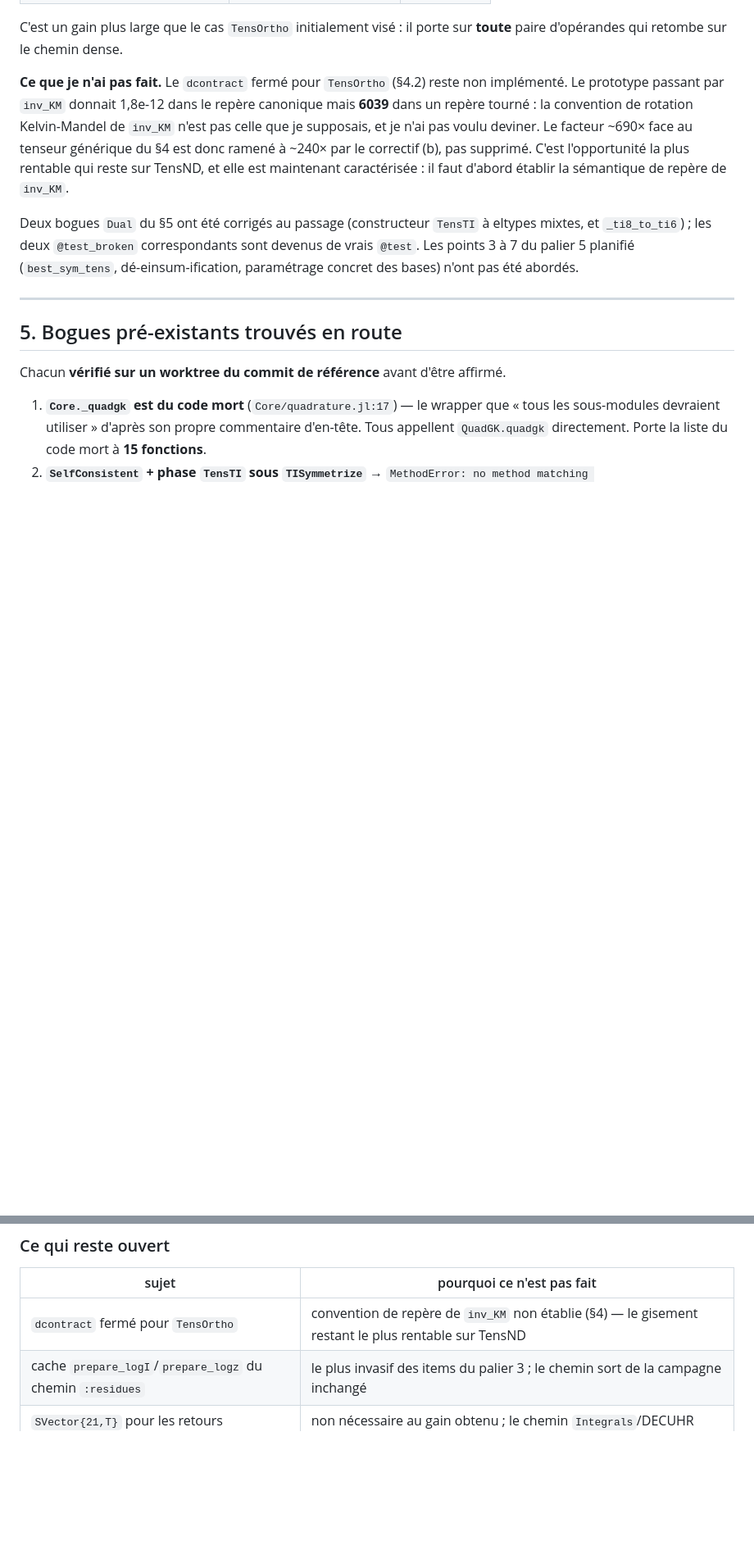
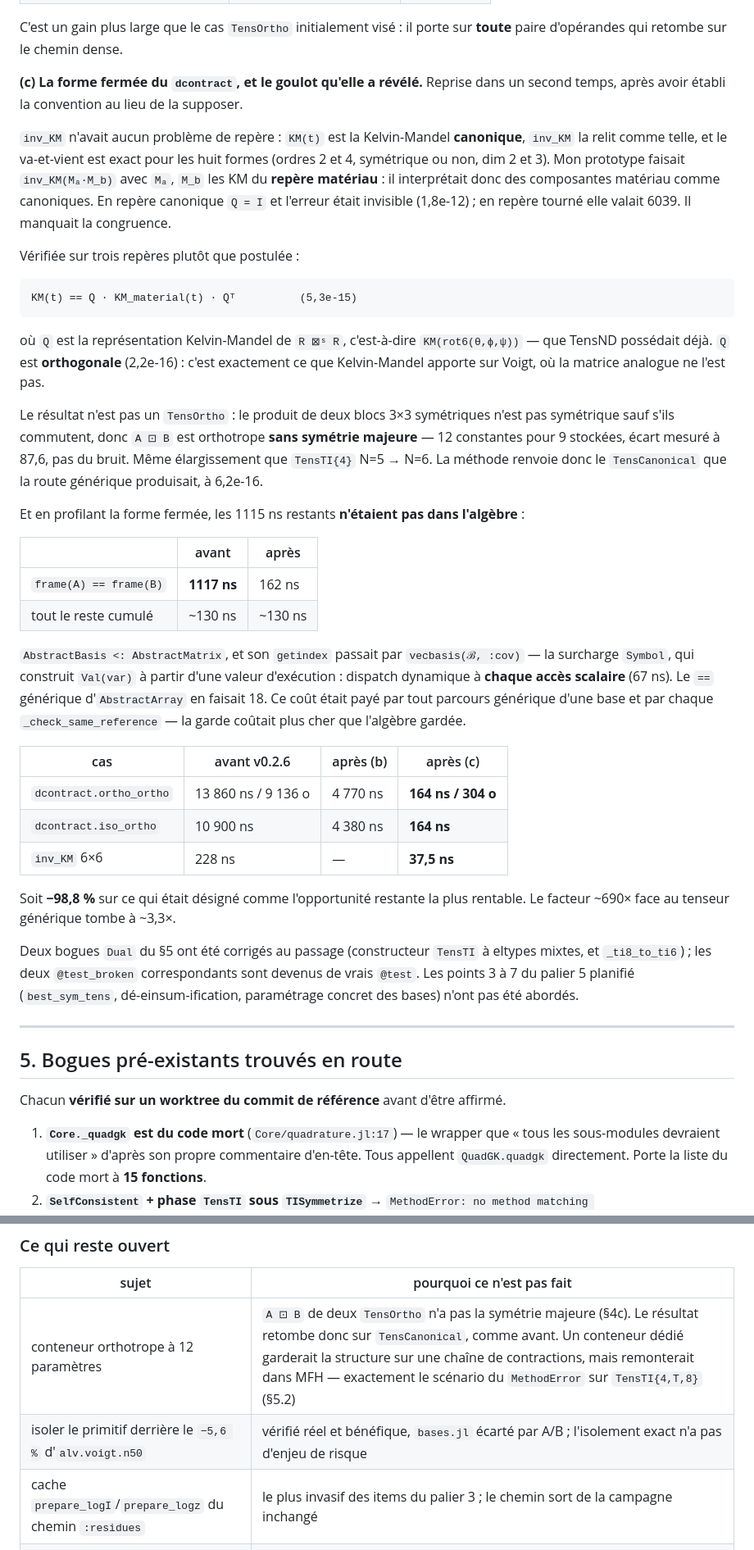
Before and after one commit to MicroPoroChemoMechanics/MeanFieldHom.jl, a Markdown page: scripts/bench/DIAGNOSTIC.md, 2 parts joined by grey strips. Shown at 82% size. GitHub-like rendering; blank space fills up the shorter version.

```diff
--- a/scripts/bench/DIAGNOSTIC.md
+++ b/scripts/bench/DIAGNOSTIC.md
@@ -287,14 +287,57 @@ maintenant canalisé par `Val`.
 C'est un gain plus large que le cas `TensOrtho` initialement visé : il porte
 sur **toute** paire d'opérandes qui retombe sur le chemin dense.
 
-**Ce que je n'ai pas fait.** Le `dcontract` fermé pour `TensOrtho` (§4.2)
-reste non implémenté. Le prototype passant par `inv_KM` donnait 1,8e-12 dans
-le repère canonique mais **6039** dans un repère tourné : la convention de
-rotation Kelvin-Mandel de `inv_KM` n'est pas celle que je supposais, et je
-n'ai pas voulu deviner. Le facteur ~690× face au tenseur générique du §4 est
-donc ramené à ~240× par le correctif (b), pas supprimé. C'est l'opportunité
-la plus rentable qui reste sur TensND, et elle est maintenant caractérisée :
-il faut d'abord établir la sémantique de repère de `inv_KM`.
+**(c) La forme fermée du `dcontract`, et le goulot qu'elle a révélé.**
+Reprise dans un second temps, après avoir établi la convention au lieu de la
+supposer.
+
+`inv_KM` n'avait aucun problème de repère : `KM(t)` est la Kelvin-Mandel
+**canonique**, `inv_KM` la relit comme telle, et le va-et-vient est exact
+pour les huit formes (ordres 2 et 4, symétrique ou non, dim 2 et 3). Mon
+prototype faisait `inv_KM(Mₐ·M_b)` avec `Mₐ`, `M_b` les KM du **repère
+matériau** : il interprétait donc des composantes matériau comme canoniques.
+En repère canonique `Q = I` et l'erreur était invisible (1,8e-12) ; en repère
+tourné elle valait 6039. Il manquait la congruence.
+
+Vérifiée sur trois repères plutôt que postulée :
+
+    KM(t) == Q · KM_material(t) · Qᵀ          (5,3e-15)
+
+où `Q` est la représentation Kelvin-Mandel de `R ⊠ˢ R`, c'est-à-dire
+`KM(rot6(θ,ϕ,ψ))` — que TensND possédait déjà. `Q` est **orthogonale**
+(2,2e-16) : c'est exactement ce que Kelvin-Mandel apporte sur Voigt, où la
+matrice analogue ne l'est pas.
+
+Le résultat n'est pas un `TensOrtho` : le produit de deux blocs 3×3
+symétriques n'est pas symétrique sauf s'ils commutent, donc `A ⊡ B` est
+orthotrope **sans symétrie majeure** — 12 constantes pour 9 stockées, écart
+mesuré à 87,6, pas du bruit. Même élargissement que `TensTI{4}` N=5 → N=6.
+La méthode renvoie donc le `TensCanonical` que la route générique produisait,
+à 6,2e-16.
+
+Et en profilant la forme fermée, les 1115 ns restants **n'étaient pas dans
+l'algèbre** :
+
+| | avant | après |
+|---|---|---|
+| `frame(A) == frame(B)` | **1117 ns** | 162 ns |
+| tout le reste cumulé | ~130 ns | ~130 ns |
+
+`AbstractBasis <: AbstractMatrix`, et son `getindex` passait par
+`vecbasis(ℬ, :cov)` — la surcharge `Symbol`, qui construit `Val(var)` à
+partir d'une valeur d'exécution : dispatch dynamique à **chaque accès
+scalaire** (67 ns). Le `==` générique d'`AbstractArray` en faisait 18. Ce
+coût était payé par tout parcours générique d'une base et par chaque
+`_check_same_reference` — la garde coûtait plus cher que l'algèbre gardée.
+
+| cas | avant v0.2.6 | après (b) | après (c) |
+|---|---|---|---|
+| `dcontract.ortho_ortho` | 13 860 ns / 9 136 o | 4 770 ns | **164 ns / 304 o** |
+| `dcontract.iso_ortho` | 10 900 ns | 4 380 ns | **164 ns** |
+| `inv_KM` 6×6 | 228 ns | — | **37,5 ns** |
+
+Soit **−98,8 %** sur ce qui était désigné comme l'opportunité restante la
+plus rentable. Le facteur ~690× face au tenseur générique tombe à ~3,3×.
 
 Deux bogues `Dual` du §5 ont été corrigés au passage (constructeur `TensTI`
 à eltypes mixtes, et `_ti8_to_ti6`) ; les deux `@test_broken` correspondants
@@ -435,7 +494,8 @@ commit `0cf9fd5` : **strictement les mêmes valeurs**. Écart pré-existant vis
 
 | sujet | pourquoi ce n'est pas fait |
 |---|---|
-| `dcontract` fermé pour `TensOrtho` | convention de repère de `inv_KM` non établie (§4) — le gisement restant le plus rentable sur TensND |
+| conteneur orthotrope à 12 paramètres | `A ⊡ B` de deux `TensOrtho` n'a pas la symétrie majeure (§4c). Le résultat retombe donc sur `TensCanonical`, comme avant. Un conteneur dédié garderait la structure sur une chaîne de contractions, mais remonterait dans MFH — exactement le scénario du `MethodError` sur `TensTI{4,T,8}` (§5.2) |
+| isoler le primitif derrière le `−5,6 %` d'`alv.voigt.n50` | vérifié réel et bénéfique, `bases.jl` écarté par A/B ; l'isolement exact n'a pas d'enjeu de risque |
 | cache `prepare_logI`/`prepare_logz` du chemin `:residues` | le plus invasif des items du palier 3 ; le chemin sort de la campagne inchangé |
 | `SVector{21,T}` pour les retours d'intégrande Hill | non nécessaire au gain obtenu ; le chemin `Integrals`/DECUHR demande une vérification séparée du tampon mutable |
 | `best_sym_tens`, dé-einsum-ification, bases à type concret | paliers TensND 4 à 7, non abordés |
```
Also changed, not shown: other parts of scripts/bench/DIAGNOSTIC.md (+30 -14 lines).
